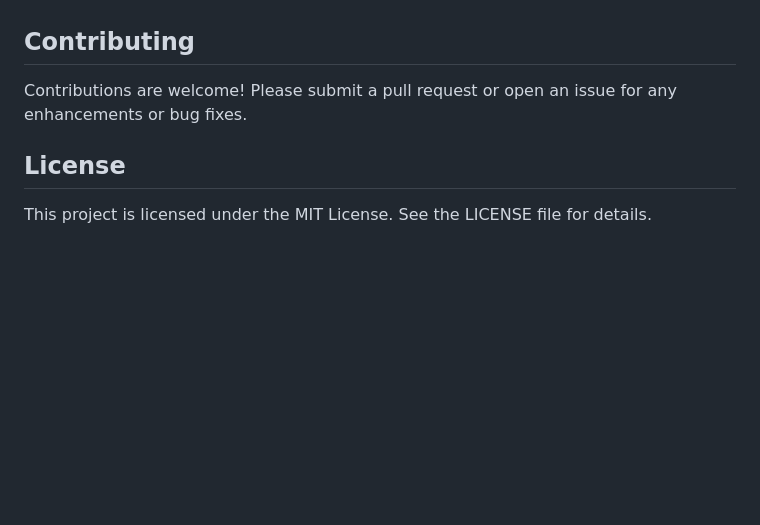
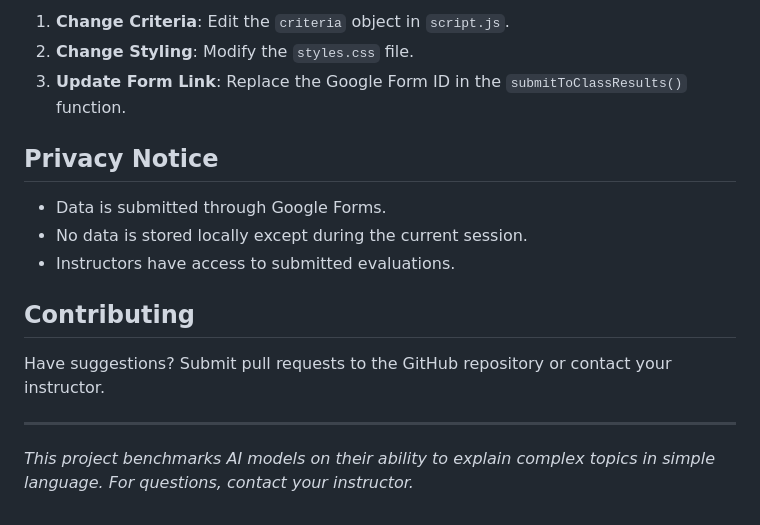
Before and after one commit to viro99/aiGrading, a Markdown page: README.md, the part around one of its changes. GitHub-like rendering; blank space fills up the shorter version.

```diff
--- a/README.md
+++ b/README.md
@@ -114,6 +94,17 @@ After generating your report, please submit it to [submission instructions to be
+1. **Change Criteria**: Edit the `criteria` object in `script.js`.
+2. **Change Styling**: Modify the `styles.css` file.
+3. **Update Form Link**: Replace the Google Form ID in the `submitToClassResults()` function.
+
+## Privacy Notice
+
+- Data is submitted through Google Forms.
+- No data is stored locally except during the current session.
+- Instructors have access to submitted evaluations.
 
 ## Contributing
-Contributions are welcome! Please submit a pull request or open an issue for any enhancements or bug fixes.
 
-## License
-This project is licensed under the MIT License. See the LICENSE file for details.
+Have suggestions? Submit pull requests to the GitHub repository or contact your instructor.
+
+---
+
+*This project benchmarks AI models on their ability to explain complex topics in simple language. For questions, contact your instructor.*
```
Also changed, not shown: other parts of README.md (+66 -86 lines).
